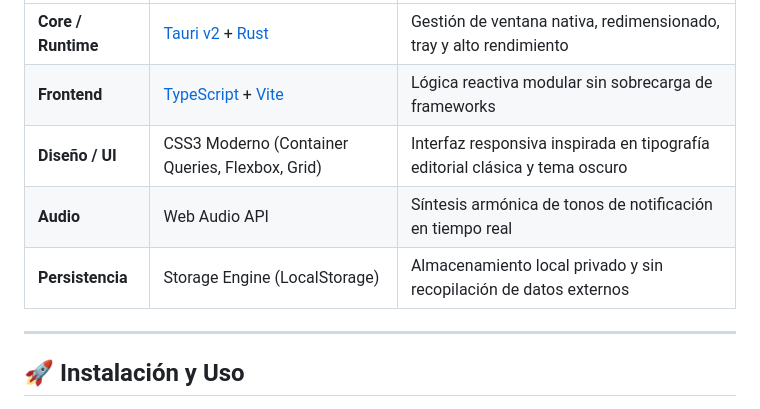
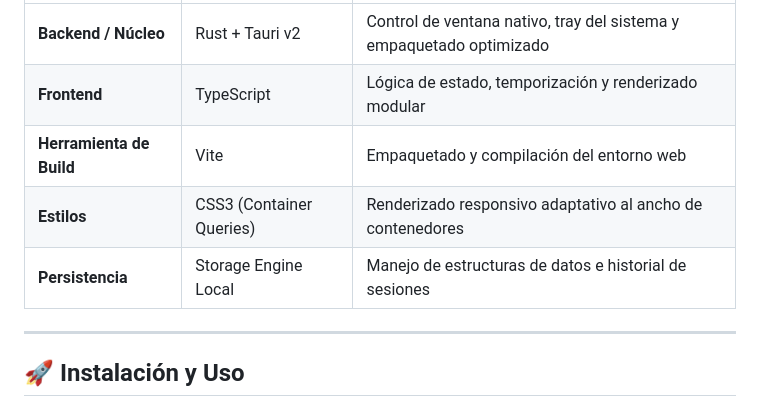
Before and after one commit to MiguelDelacruzCueva/AdaptaTime, a Markdown page: README.md, the part around one of its changes. Rendered like a GitHub page.

```diff
--- a/README.md
+++ b/README.md
@@ -66,9 +62,9 @@
 | :--- | :--- | :--- |
-| **Core / Runtime** | [Tauri v2](https://tauri.app/) + [Rust](https://www.rust-lang.org/) | Gestión de ventana nativa, redimensionado, tray y alto rendimiento |
-| **Frontend** | [TypeScript](https://www.typescriptlang.org/) + [Vite](https://vitejs.dev/) | Lógica reactiva modular sin sobrecarga de frameworks |
-| **Diseño / UI** | CSS3 Moderno (Container Queries, Flexbox, Grid) | Interfaz responsiva inspirada en tipografía editorial clásica y tema oscuro |
-| **Audio** | Web Audio API | Síntesis armónica de tonos de notificación en tiempo real |
-| **Persistencia** | Storage Engine (LocalStorage) | Almacenamiento local privado y sin recopilación de datos externos |
+| **Backend / Núcleo** | Rust + Tauri v2 | Control de ventana nativo, tray del sistema y empaquetado optimizado |
+| **Frontend** | TypeScript | Lógica de estado, temporización y renderizado modular |
+| **Herramienta de Build**| Vite | Empaquetado y compilación del entorno web |
+| **Estilos** | CSS3 (Container Queries) | Renderizado responsivo adaptativo al ancho de contenedores |
+| **Persistencia** | Storage Engine Local | Manejo de estructuras de datos e historial de sesiones |
 
 ---
 
```
Also changed, not shown: other parts of README.md (+31 -35 lines).
